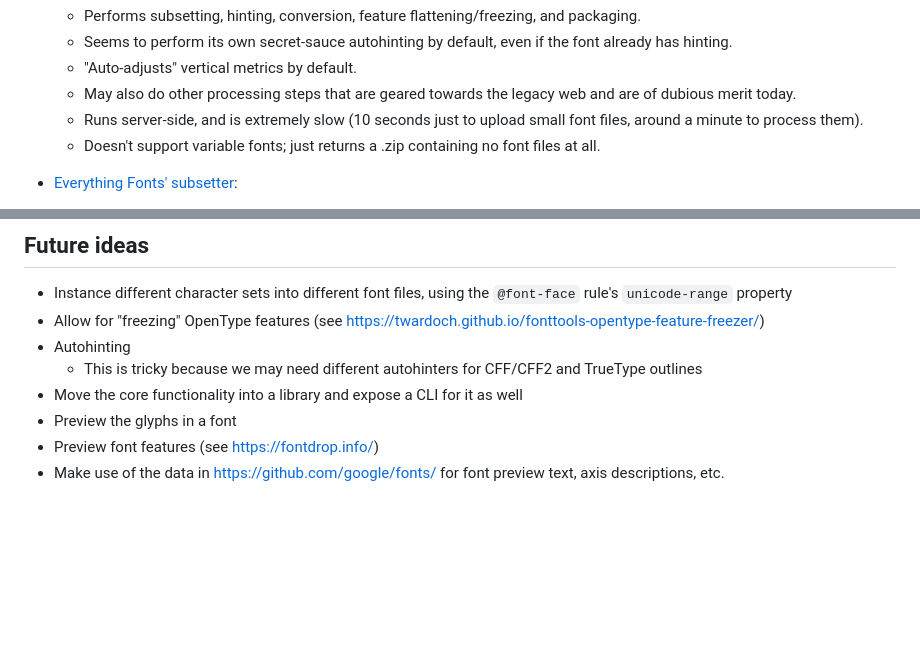
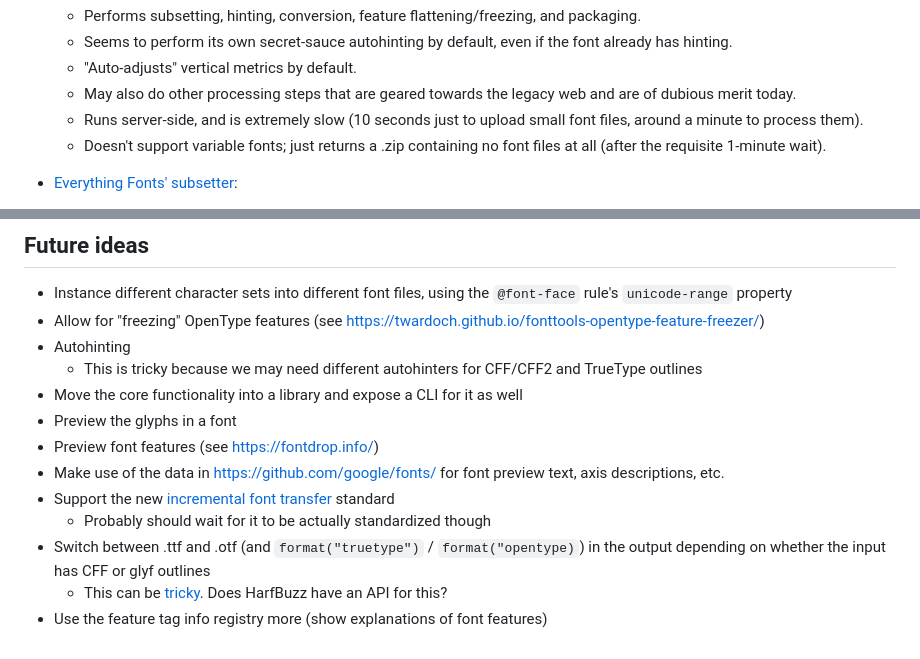
Before and after one commit to valadaptive/glypht, a Markdown page: README.md, 2 parts joined by grey strips. GitHub-like rendering; blank space fills up the shorter version.

Commit message:
More future ideas

```diff
--- a/README.md
+++ b/README.md
@@ -25,7 +25,7 @@ The actual font subsetting/instancing is done via [the HarfBuzz library](https:/
   - "Auto-adjusts" vertical metrics by default.
   - May also do other processing steps that are geared towards the legacy web and are of dubious merit today.
   - Runs server-side, and is extremely slow (10 seconds just to upload small font files, around a minute to process them).
-  - Doesn't support variable fonts; just returns a .zip containing no font files at all.
+  - Doesn't support variable fonts; just returns a .zip containing no font files at all (after the requisite 1-minute wait).
 
 - [Everything Fonts' subsetter](https://everythingfonts.com/subsetter):
   - Performs character subsetting only; doesn't do any conversion.
@@ -80,3 +80,8 @@ If Inter's weight range is limited to 400-700, with the other settings remaining
 - Preview the glyphs in a font
 - Preview font features (see https://fontdrop.info/)
 - Make use of the data in https://github.com/google/fonts/ for font preview text, axis descriptions, etc.
+- Support the new [incremental font transfer](https://w3c.github.io/IFT/Overview.html) standard
+  - Probably should wait for it to be actually standardized though
+- Switch between .ttf and .otf (and `format("truetype")` / `format("opentype)`) in the output depending on whether the input has CFF or glyf outlines
+  - This can be [tricky](https://rawgit.com/unicode-org/text-rendering-tests/master/reports/FreeStack.html#SFNT-1). Does HarfBuzz have an API for this?
+- Use the feature tag info registry more (show explanations of font features)
```
